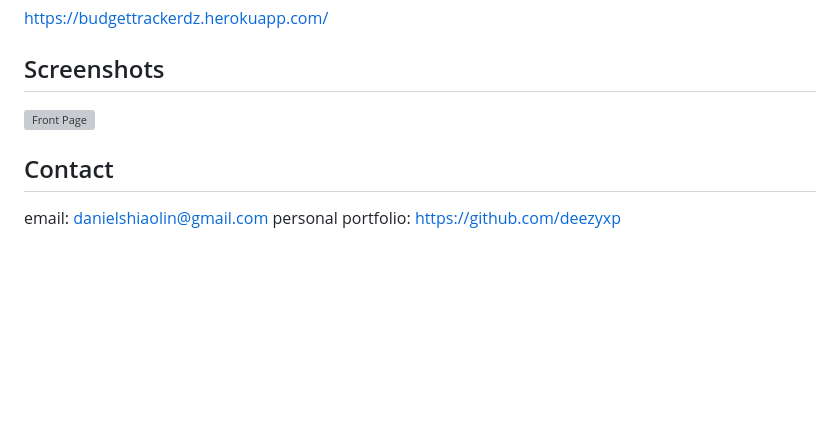
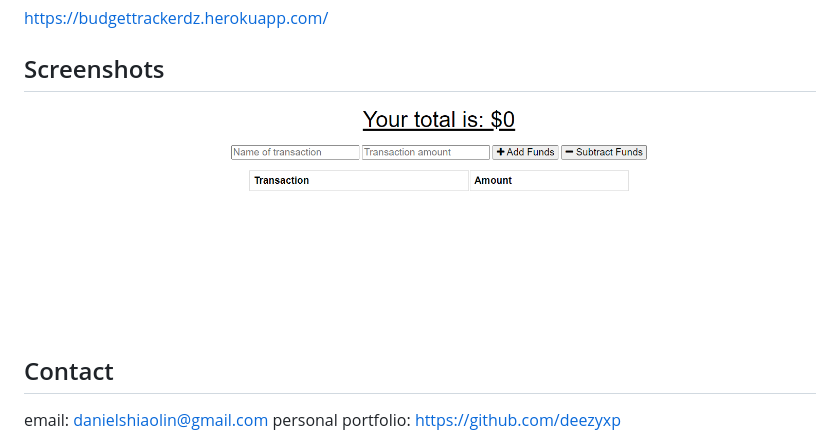
Before and after one commit to deezyxp/ProgressiveBudget, a Markdown page: README.md, the part around the change. Drawn GitHub-style; pictures changed too: screenshots/budget.PNG (added); blank space fills up the shorter version; grey boxes are pictures that could not be loaded.

Commit message:
last min alterations including screenshot

```diff
--- a/README.md
+++ b/README.md
@@ -22,7 +22,7 @@ https://budgettrackerdz.herokuapp.com/
 
 ## Screenshots
 
-![Front Page](./screenshots/fitnesstracker.png "frontpage")
+![Front Page](screenshots/budget.PNG "frontpage")
 
 ## Contact
 
```
Also changed, not shown: 1 other file.
